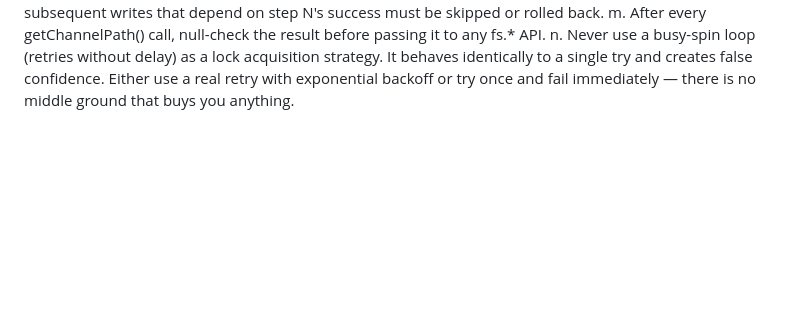
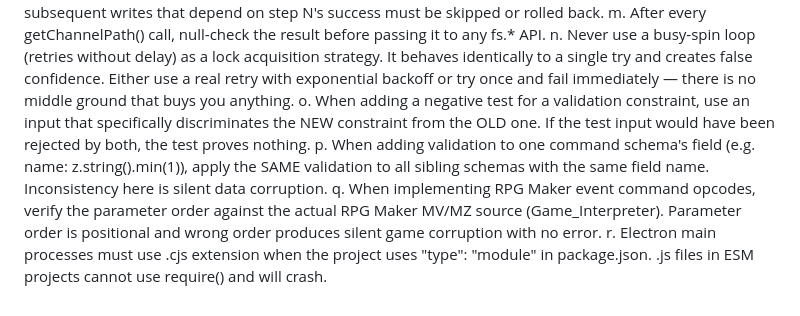
Before and after one commit to ZDOSS/HeroLink, a Markdown page: AGENTS.md, the part around the change. GitHub-like rendering; blank space fills up the shorter version.

Commit message:
docs: add v6 lesson rules to AGENTS.md (30.o-r)

```diff
--- a/AGENTS.md
+++ b/AGENTS.md
@@ -124,3 +124,18 @@ v5 CHANNEL PROTOCOL LESSONS (lessons learned from 7 rounds of review):
        creates false confidence. Either use a real retry with exponential
        backoff or try once and fail immediately — there is no middle
        ground that buys you anything.
+    o. When adding a negative test for a validation constraint, use an
+       input that specifically discriminates the NEW constraint from the
+       OLD one. If the test input would have been rejected by both,
+       the test proves nothing.
+    p. When adding validation to one command schema's field (e.g.
+       name: z.string().min(1)), apply the SAME validation to all
+       sibling schemas with the same field name. Inconsistency here
+       is silent data corruption.
+    q. When implementing RPG Maker event command opcodes, verify the
+       parameter order against the actual RPG Maker MV/MZ source
+       (Game_Interpreter). Parameter order is positional and wrong
+       order produces silent game corruption with no error.
+    r. Electron main processes must use .cjs extension when the project
+       uses "type": "module" in package.json. .js files in ESM projects
+       cannot use require() and will crash.
```
